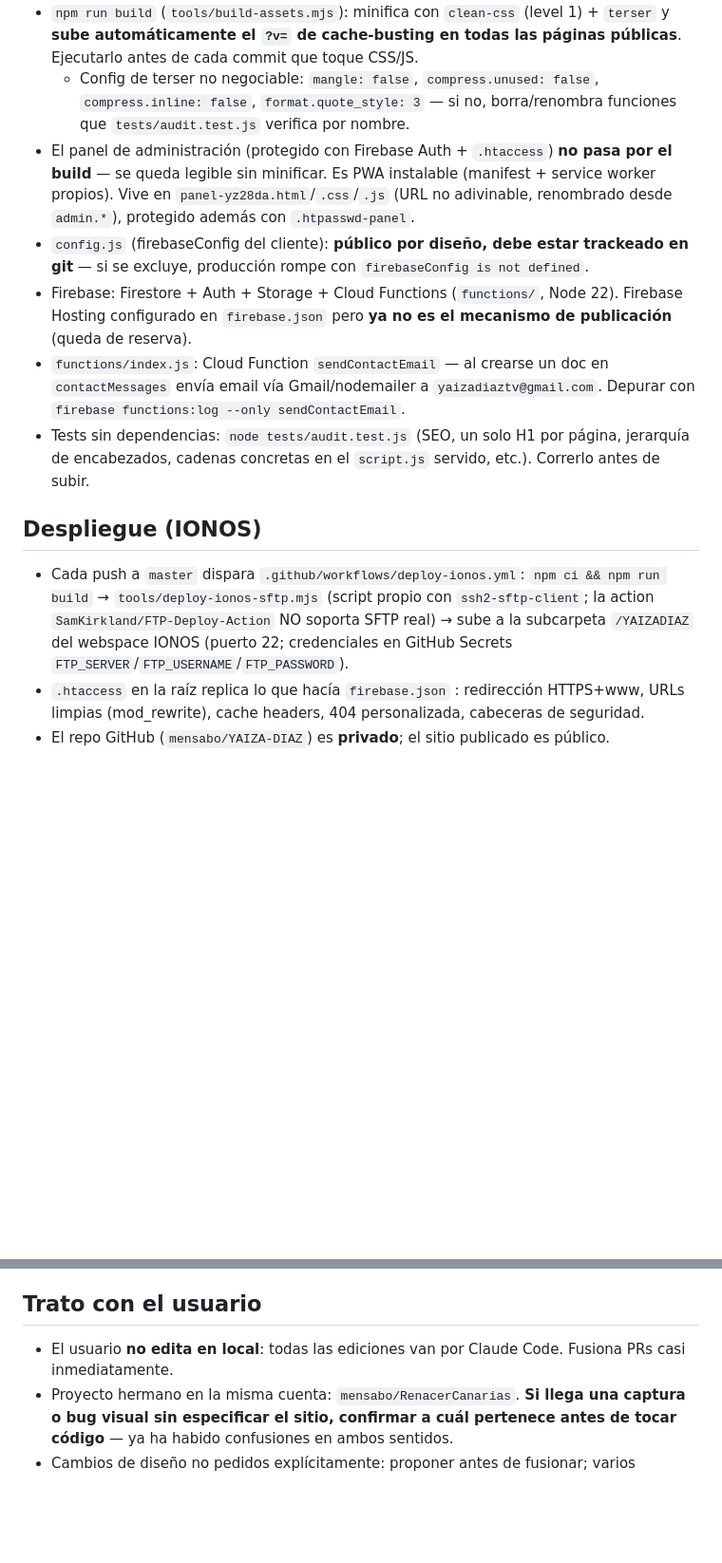
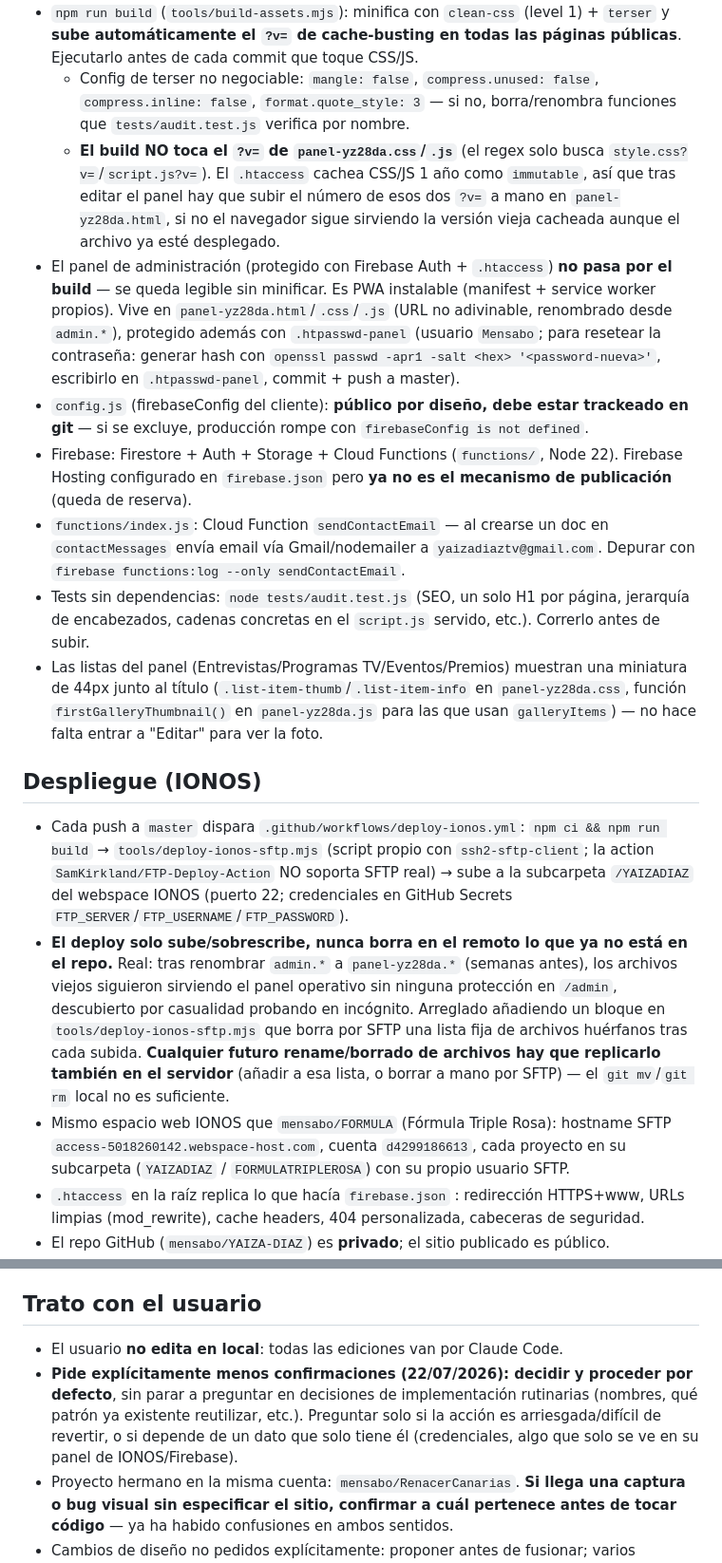
Before and after one commit to mensabo/YAIZA-DIAZ, a Markdown page: CLAUDE.md, 2 parts joined by grey strips. Shown at 95% size. Rendered like a GitHub page; blank space fills up the shorter version.

Commit message:
Jarvis: actualizar CLAUDE.md con lo aprendido en esta sesión
Co-Authored-By: Claude Sonnet 5 <noreply@anthropic.com>

```diff
--- a/CLAUDE.md
+++ b/CLAUDE.md
@@ -12,15 +12,19 @@ Cuando el usuario escriba **"Jarvis"** en un chat nuevo, hay que actualizar el `
 - **Código fuente editable: `src/style.css` y `src/script.js`**. Los `style.css`/`script.js` de la raíz son build output minificado (comiteado, no hay CI de build) — **nunca editarlos directamente**.
 - `npm run build` (`tools/build-assets.mjs`): minifica con `clean-css` (level 1) + `terser` y **sube automáticamente el `?v=` de cache-busting en todas las páginas públicas**. Ejecutarlo antes de cada commit que toque CSS/JS.
   - Config de terser no negociable: `mangle: false`, `compress.unused: false`, `compress.inline: false`, `format.quote_style: 3` — si no, borra/renombra funciones que `tests/audit.test.js` verifica por nombre.
-- El panel de administración (protegido con Firebase Auth + `.htaccess`) **no pasa por el build** — se queda legible sin minificar. Es PWA instalable (manifest + service worker propios). Vive en `panel-yz28da.html`/`.css`/`.js` (URL no adivinable, renombrado desde `admin.*`), protegido además con `.htpasswd-panel`.
+  - **El build NO toca el `?v=` de `panel-yz28da.css`/`.js`** (el regex solo busca `style.css?v=`/`script.js?v=`). El `.htaccess` cachea CSS/JS 1 año como `immutable`, así que tras editar el panel hay que subir el número de esos dos `?v=` a mano en `panel-yz28da.html`, si no el navegador sigue sirviendo la versión vieja cacheada aunque el archivo ya esté desplegado.
+- El panel de administración (protegido con Firebase Auth + `.htaccess`) **no pasa por el build** — se queda legible sin minificar. Es PWA instalable (manifest + service worker propios). Vive en `panel-yz28da.html`/`.css`/`.js` (URL no adivinable, renombrado desde `admin.*`), protegido además con `.htpasswd-panel` (usuario `Mensabo`; para resetear la contraseña: generar hash con `openssl passwd -apr1 -salt <hex> '<password-nueva>'`, escribirlo en `.htpasswd-panel`, commit + push a master).
 - `config.js` (firebaseConfig del cliente): **público por diseño, debe estar trackeado en git** — si se excluye, producción rompe con `firebaseConfig is not defined`.
 - Firebase: Firestore + Auth + Storage + Cloud Functions (`functions/`, Node 22). Firebase Hosting configurado en `firebase.json` pero **ya no es el mecanismo de publicación** (queda de reserva).
 - `functions/index.js`: Cloud Function `sendContactEmail` — al crearse un doc en `contactMessages` envía email vía Gmail/nodemailer a `yaizadiaztv@gmail.com`. Depurar con `firebase functions:log --only sendContactEmail`.
 - Tests sin dependencias: `node tests/audit.test.js` (SEO, un solo H1 por página, jerarquía de encabezados, cadenas concretas en el `script.js` servido, etc.). Correrlo antes de subir.
+- Las listas del panel (Entrevistas/Programas TV/Eventos/Premios) muestran una miniatura de 44px junto al título (`.list-item-thumb`/`.list-item-info` en `panel-yz28da.css`, función `firstGalleryThumbnail()` en `panel-yz28da.js` para las que usan `galleryItems`) — no hace falta entrar a "Editar" para ver la foto.
 
 ## Despliegue (IONOS)
 
 - Cada push a `master` dispara `.github/workflows/deploy-ionos.yml`: `npm ci && npm run build` → `tools/deploy-ionos-sftp.mjs` (script propio con `ssh2-sftp-client`; la action `SamKirkland/FTP-Deploy-Action` NO soporta SFTP real) → sube a la subcarpeta `/YAIZADIAZ` del webspace IONOS (puerto 22; credenciales en GitHub Secrets `FTP_SERVER`/`FTP_USERNAME`/`FTP_PASSWORD`).
+- **El deploy solo sube/sobrescribe, nunca borra en el remoto lo que ya no está en el repo.** Real: tras renombrar `admin.*` a `panel-yz28da.*` (semanas antes), los archivos viejos siguieron sirviendo el panel operativo sin ninguna protección en `/admin`, descubierto por casualidad probando en incógnito. Arreglado añadiendo un bloque en `tools/deploy-ionos-sftp.mjs` que borra por SFTP una lista fija de archivos huérfanos tras cada subida. **Cualquier futuro rename/borrado de archivos hay que replicarlo también en el servidor** (añadir a esa lista, o borrar a mano por SFTP) — el `git mv`/`git rm` local no es suficiente.
+- Mismo espacio web IONOS que `mensabo/FORMULA` (Fórmula Triple Rosa): hostname SFTP `access-5018260142.webspace-host.com`, cuenta `d4299186613`, cada proyecto en su subcarpeta (`YAIZADIAZ` / `FORMULATRIPLEROSA`) con su propio usuario SFTP.
 - `.htaccess` en la raíz replica lo que hacía `firebase.json` : redirección HTTPS+www, URLs limpias (mod_rewrite), cache headers, 404 personalizada, cabeceras de seguridad.
 - El repo GitHub (`mensabo/YAIZA-DIAZ`) es **privado**; el sitio publicado es público.
 - Rutas siempre **relativas** (herencia de la época de GitHub Pages en subpath; no hay motivo para revertirlas).
@@ -82,6 +88,7 @@ Cuando el usuario escriba **"Jarvis"** en un chat nuevo, hay que actualizar el `
 
 ## Trato con el usuario
 
-- El usuario **no edita en local**: todas las ediciones van por Claude Code. Fusiona PRs casi inmediatamente.
+- El usuario **no edita en local**: todas las ediciones van por Claude Code.
+- **Pide explícitamente menos confirmaciones (22/07/2026): decidir y proceder por defecto**, sin parar a preguntar en decisiones de implementación rutinarias (nombres, qué patrón ya existente reutilizar, etc.). Preguntar solo si la acción es arriesgada/difícil de revertir, o si depende de un dato que solo tiene él (credenciales, algo que solo se ve en su panel de IONOS/Firebase).
 - Proyecto hermano en la misma cuenta: `mensabo/RenacerCanarias`. **Si llega una captura o bug visual sin especificar el sitio, confirmar a cuál pertenece antes de tocar código** — ya ha habido confusiones en ambos sentidos.
 - Cambios de diseño no pedidos explícitamente: proponer antes de fusionar; varios "arreglos" estéticos bienintencionados se han tenido que revertir.
```
Also changed, not shown: other parts of CLAUDE.md (+2 -0 lines).
